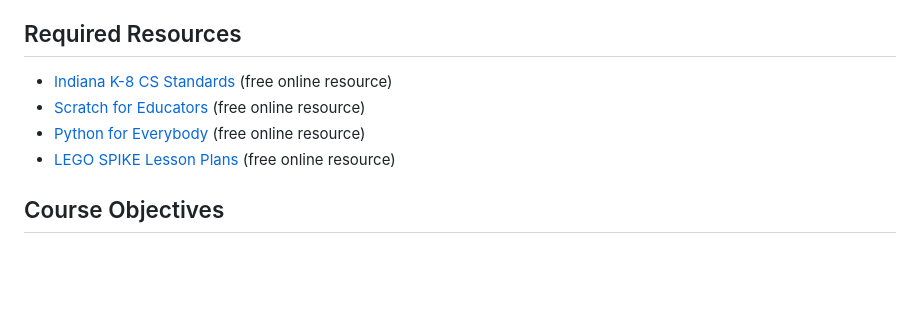
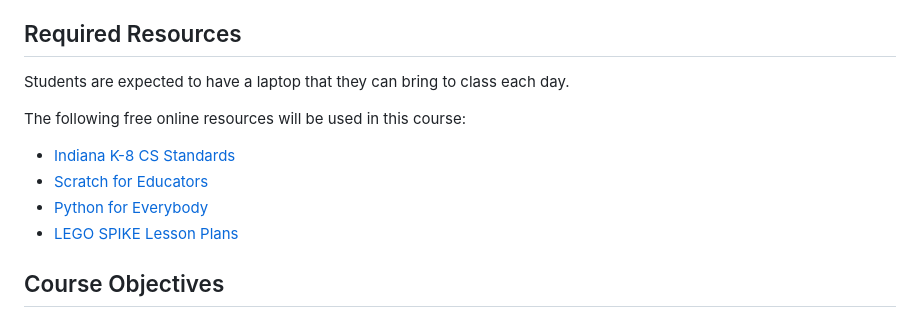
Before and after one commit to jncraton/elementary-computer-science-cpsc1030, a Markdown page: readme.md, the part around the change. Drawn GitHub-style; blank space fills up the shorter version.

Commit message:
Update required resources section

```diff
--- a/readme.md
+++ b/readme.md
@@ -14,10 +14,14 @@ Computer Science for Elementary Educators provides elementary educators with the
 Required Resources
 ------------------
 
-- [Indiana K-8 CS Standards](https://media.doe.in.gov/standards/indiana-academic-standards-grades-k-8-computer-science.pdf) (free online resource)
-- [Scratch for Educators](https://scratch.mit.edu/educators) (free online resource)
-- [Python for Everybody](https://www.py4e.com/) (free online resource)
-- [LEGO SPIKE Lesson Plans](https://education.lego.com/en-us/lessons/?products=SPIKE%E2%84%A2+Prime+Set,SPIKE%E2%84%A2+Essential) (free online resource)
+Students are expected to have a laptop that they can bring to class each day.
+
+The following free online resources will be used in this course:
+
+- [Indiana K-8 CS Standards](https://media.doe.in.gov/standards/indiana-academic-standards-grades-k-8-computer-science.pdf)
+- [Scratch for Educators](https://scratch.mit.edu/educators)
+- [Python for Everybody](https://www.py4e.com/)
+- [LEGO SPIKE Lesson Plans](https://education.lego.com/en-us/lessons/?products=SPIKE%E2%84%A2+Prime+Set,SPIKE%E2%84%A2+Essential)
 
 Course Objectives
 -----------------
```
